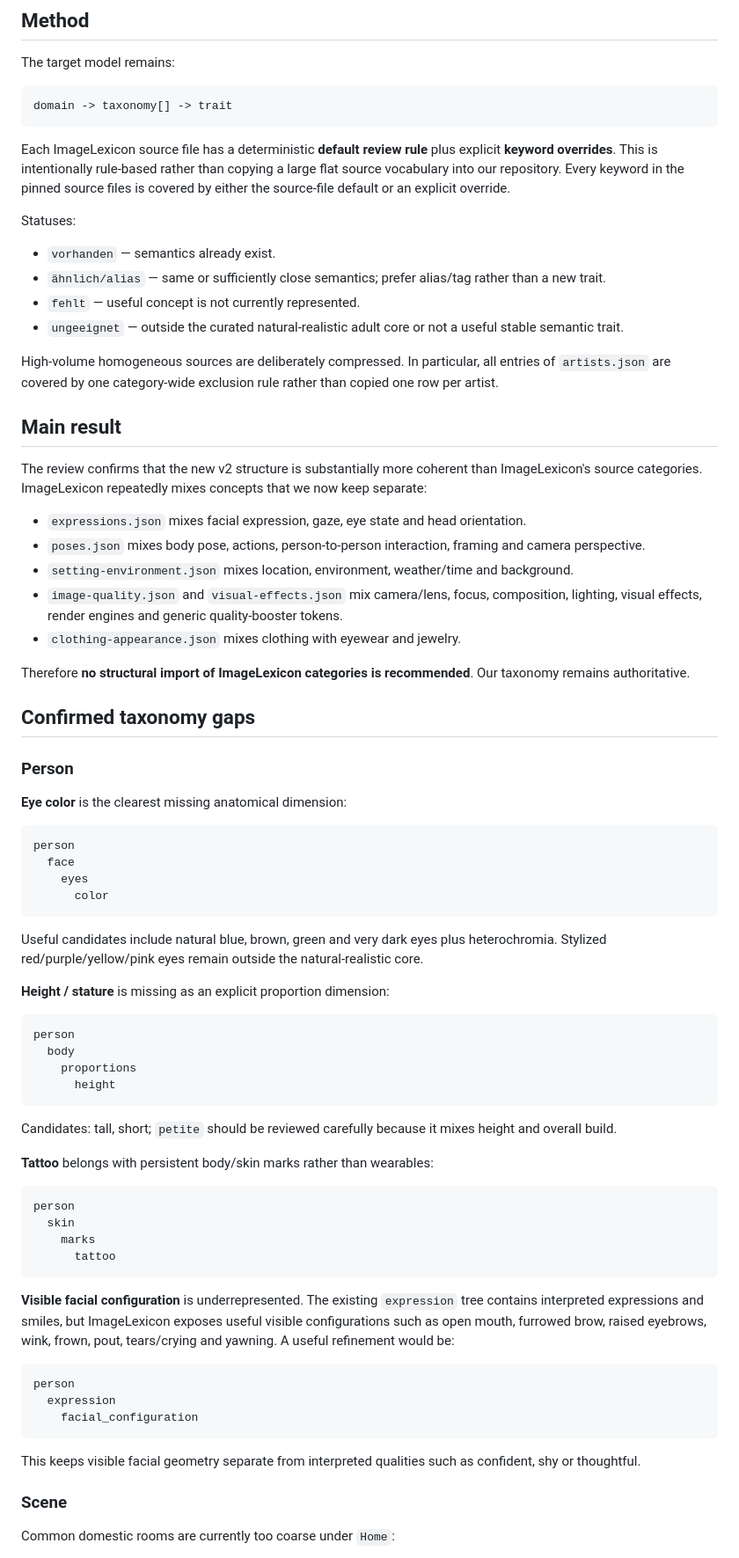
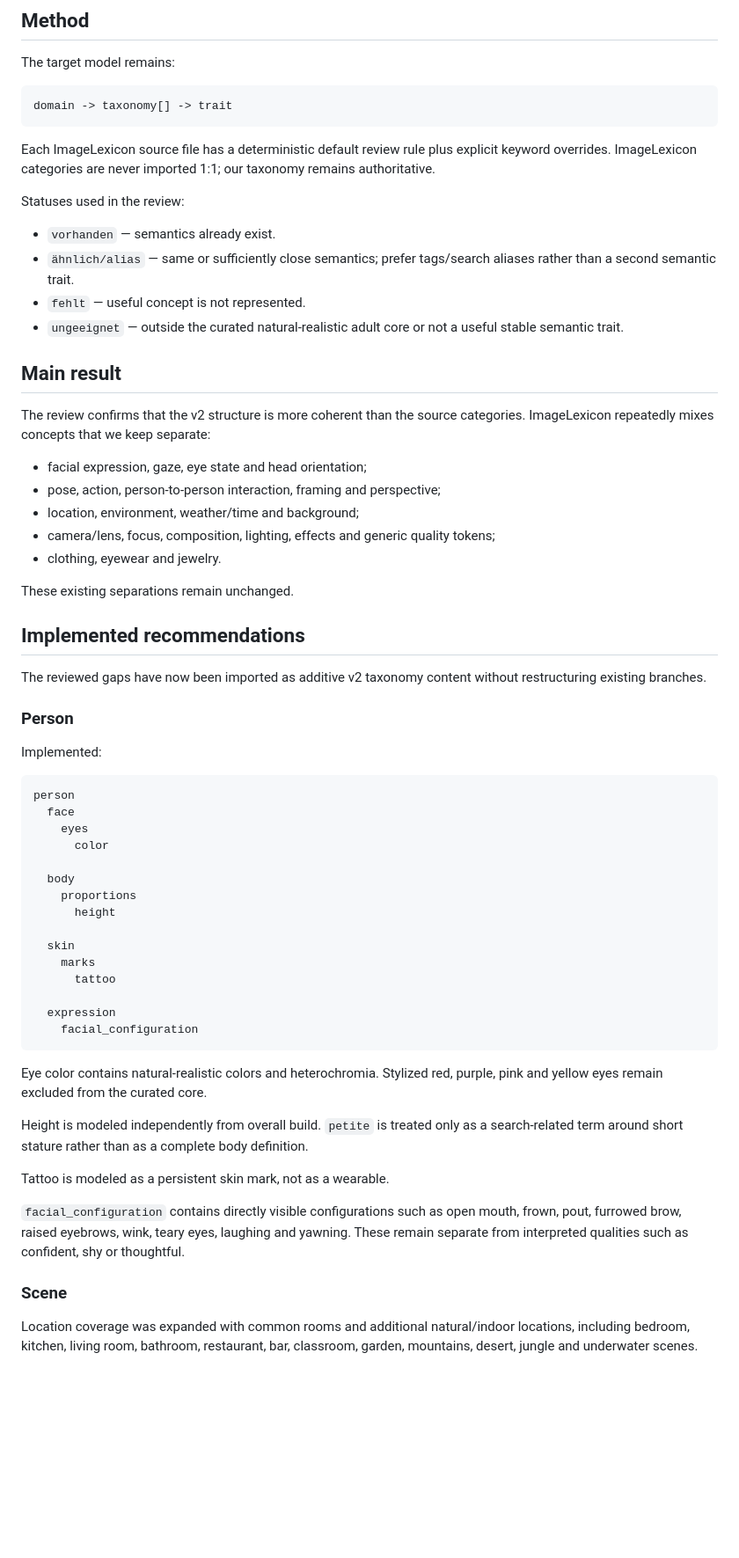
Before and after one commit to cbloecher/img-prompt-gen, a Markdown page: docs/imagelexicon-review.md, the part around one of its changes. Shown at 88% size. Rendered like a GitHub page; blank space fills up the shorter version.

````diff
--- a/docs/imagelexicon-review.md
+++ b/docs/imagelexicon-review.md
@@ -21,75 +21,62 @@ The target model remains:
 domain -> taxonomy[] -> trait
 ```
 
-Each ImageLexicon source file has a deterministic **default review rule** plus explicit **keyword overrides**. This is intentionally rule-based rather than copying a large flat source vocabulary into our repository. Every keyword in the pinned source files is covered by either the source-file default or an explicit override.
+Each ImageLexicon source file has a deterministic default review rule plus explicit keyword overrides. ImageLexicon categories are never imported 1:1; our taxonomy remains authoritative.
 
-Statuses:
+Statuses used in the review:
 
 - `vorhanden` — semantics already exist.
-- `ähnlich/alias` — same or sufficiently close semantics; prefer alias/tag rather than a new trait.
-- `fehlt` — useful concept is not currently represented.
+- `ähnlich/alias` — same or sufficiently close semantics; prefer tags/search aliases rather than a second semantic trait.
+- `fehlt` — useful concept is not represented.
 - `ungeeignet` — outside the curated natural-realistic adult core or not a useful stable semantic trait.
-
-High-volume homogeneous sources are deliberately compressed. In particular, all entries of `artists.json` are covered by one category-wide exclusion rule rather than copied one row per artist.
 
 ## Main result
 
-The review confirms that the new v2 structure is substantially more coherent than ImageLexicon's source categories. ImageLexicon repeatedly mixes concepts that we now keep separate:
+The review confirms that the v2 structure is more coherent than the source categories. ImageLexicon repeatedly mixes concepts that we keep separate:
 
-- `expressions.json` mixes facial expression, gaze, eye state and head orientation.
-- `poses.json` mixes body pose, actions, person-to-person interaction, framing and camera perspective.
-- `setting-environment.json` mixes location, environment, weather/time and background.
-- `image-quality.json` and `visual-effects.json` mix camera/lens, focus, composition, lighting, visual effects, render engines and generic quality-booster tokens.
-- `clothing-appearance.json` mixes clothing with eyewear and jewelry.
+- facial expression, gaze, eye state and head orientation;
+- pose, action, person-to-person interaction, framing and perspective;
+- location, environment, weather/time and background;
+- camera/lens, focus, composition, lighting, effects and generic quality tokens;
+- clothing, eyewear and jewelry.
 
-Therefore **no structural import of ImageLexicon categories is recommended**. Our taxonomy remains authoritative.
+These existing separations remain unchanged.
 
-## Confirmed taxonomy gaps
+## Implemented recommendations
+
+The reviewed gaps have now been imported as additive v2 taxonomy content without restructuring existing branches.
 
 ### Person
 
-**Eye color** is the clearest missing anatomical dimension:
+Implemented:
 
 ```text
 person
   face
     eyes
       color
-```
 
-Useful candidates include natural blue, brown, green and very dark eyes plus heterochromia. Stylized red/purple/yellow/pink eyes remain outside the natural-realistic core.
-
-**Height / stature** is missing as an explicit proportion dimension:
-
-```text
-person
   body
     proportions
       height
-```
 
-Candidates: tall, short; `petite` should be reviewed carefully because it mixes height and overall build.
-
-**Tattoo** belongs with persistent body/skin marks rather than wearables:
-
-```text
-person
   skin
     marks
       tattoo
-```
 
-**Visible facial configuration** is underrepresented. The existing `expression` tree contains interpreted expressions and smiles, but ImageLexicon exposes useful visible configurations such as open mouth, furrowed brow, raised eyebrows, wink, frown, pout, tears/crying and yawning. A useful refinement would be:
-
-```text
-person
   expression
     facial_configuration
 ```
 
-This keeps visible facial geometry separate from interpreted qualities such as confident, shy or thoughtful.
+Eye color contains natural-realistic colors and heterochromia. Stylized red, purple, pink and yellow eyes remain excluded from the curated core.
+
+Height is modeled independently from overall build. `petite` is treated only as a search-related term around short stature rather than as a complete body definition.
+
+Tattoo is modeled as a persistent skin mark, not as a wearable.
+
+`facial_configuration` contains directly visible configurations such as open mouth, frown, pout, furrowed brow, raised eyebrows, wink, teary eyes, laughing and yawning. These remain separate from interpreted qualities such as confident, shy or thoughtful.
 
 ### Scene
 
-Common domestic rooms are currently too coarse under `Home`:
+Location coverage was expanded with common rooms and additional natural/indoor locations, including bedroom, kitchen, living room, bathroom, restaurant, bar, classroom, garden, mountains, desert, jungle and underwater scenes.
 
````
Also changed, not shown: other parts of docs/imagelexicon-review.md (+86 -74 lines).
